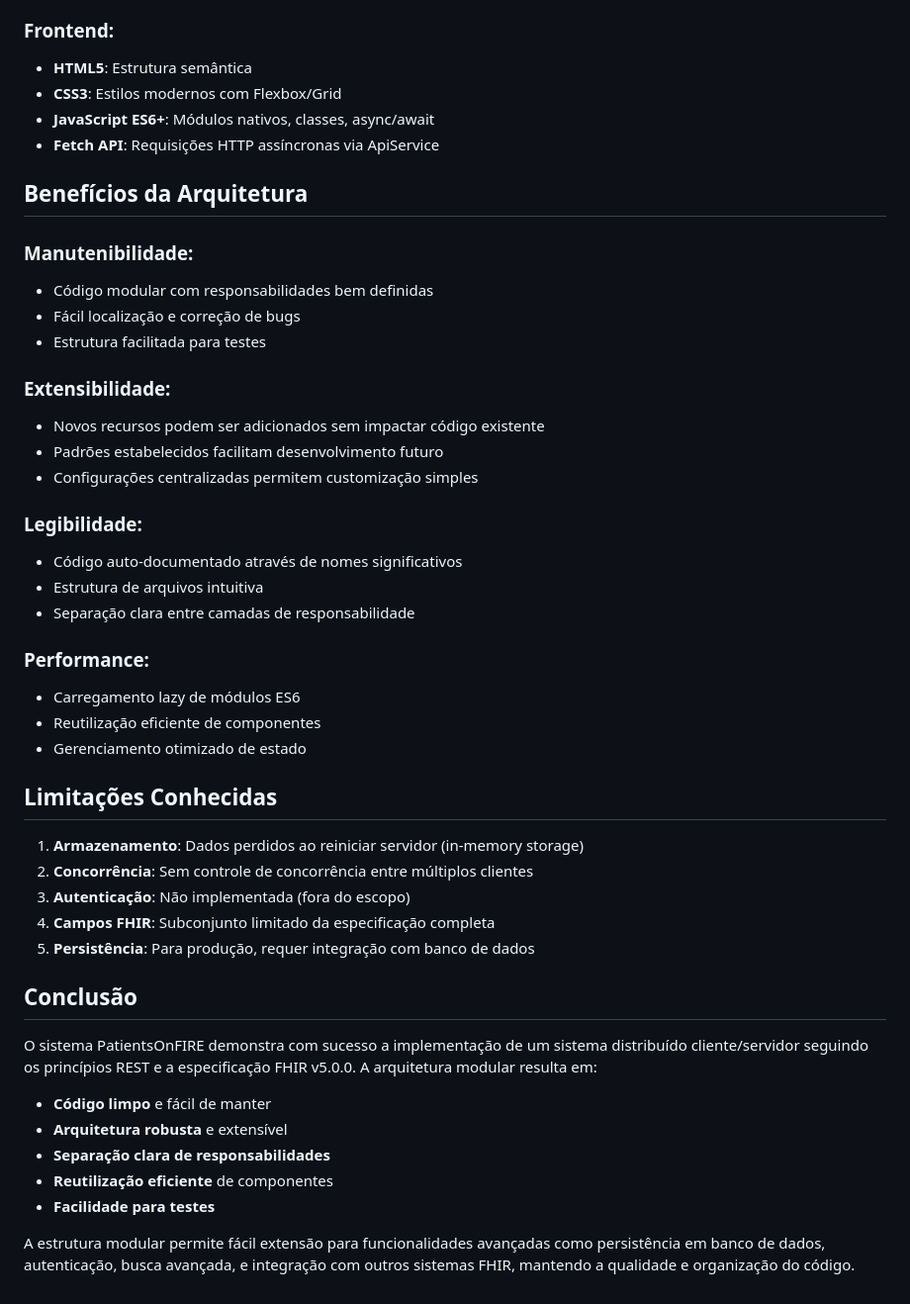
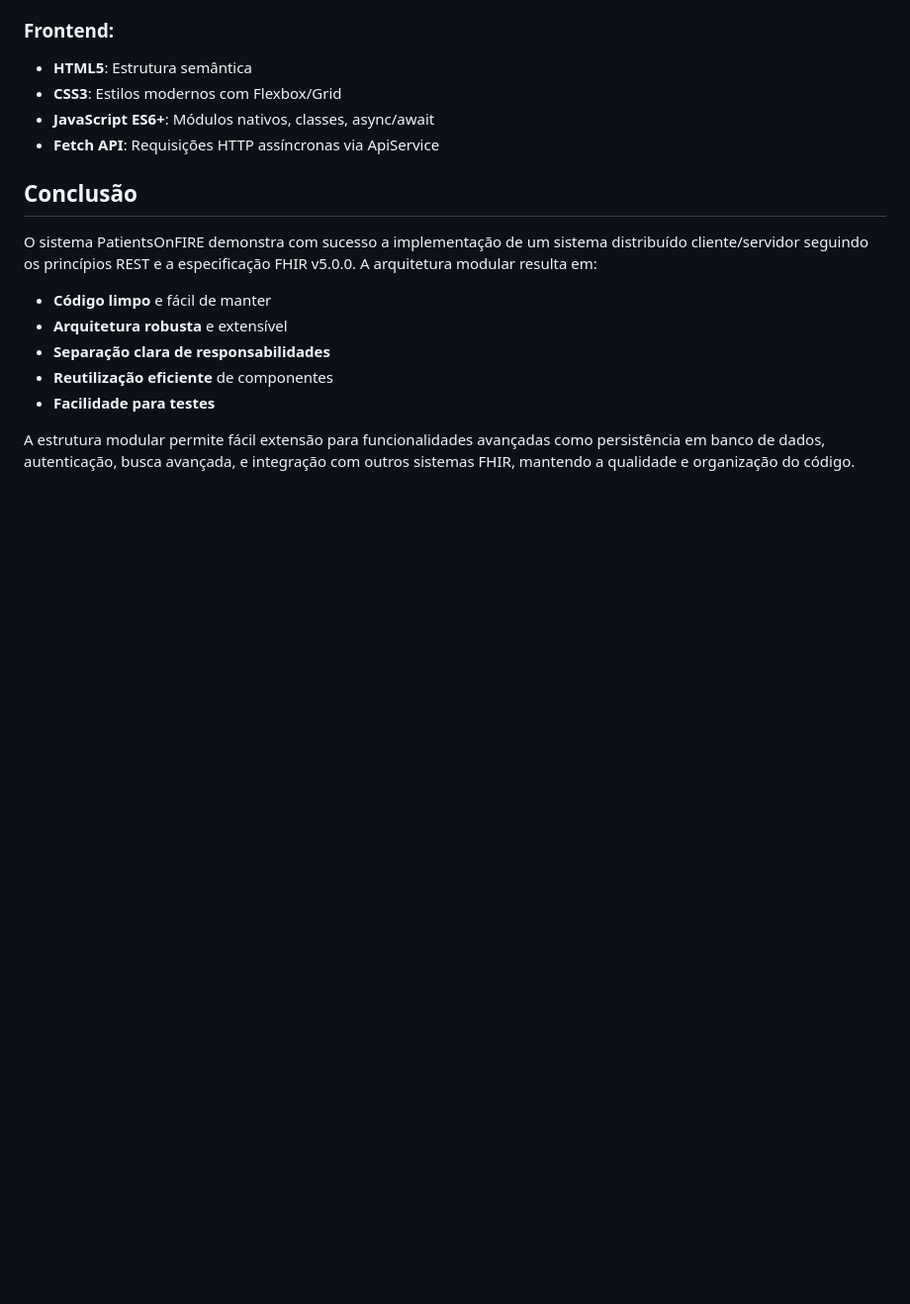
Before and after one commit to janinersevero/practical-work-distributed-systems, a Markdown page: README.md, the part around the change printed below. Shown: that part at 99% size. Drawn GitHub-style; blank space fills up the shorter version.

```diff
--- a/README.md
+++ b/README.md
@@ -302,36 +268,6 @@ O sistema implementa um subconjunto da especificação FHIR Patient v5.0.0:
 - **JavaScript ES6+**: Módulos nativos, classes, async/await
 - **Fetch API**: Requisições HTTP assíncronas via ApiService
 
-## Benefícios da Arquitetura
-
-### Manutenibilidade:
-- Código modular com responsabilidades bem definidas
-- Fácil localização e correção de bugs
-- Estrutura facilitada para testes
-
-### Extensibilidade:
-- Novos recursos podem ser adicionados sem impactar código existente
-- Padrões estabelecidos facilitam desenvolvimento futuro
-- Configurações centralizadas permitem customização simples
-
-### Legibilidade:
-- Código auto-documentado através de nomes significativos
-- Estrutura de arquivos intuitiva
-- Separação clara entre camadas de responsabilidade
-
-### Performance:
-- Carregamento lazy de módulos ES6
-- Reutilização eficiente de componentes
-- Gerenciamento otimizado de estado
-
-## Limitações Conhecidas
-
-1. **Armazenamento**: Dados perdidos ao reiniciar servidor (in-memory storage)
-2. **Concorrência**: Sem controle de concorrência entre múltiplos clientes
-3. **Autenticação**: Não implementada (fora do escopo)
-4. **Campos FHIR**: Subconjunto limitado da especificação completa
-5. **Persistência**: Para produção, requer integração com banco de dados
-
 ## Conclusão
 
 O sistema PatientsOnFIRE demonstra com sucesso a implementação de um sistema distribuído cliente/servidor seguindo os princípios REST e a especificação FHIR v5.0.0. A arquitetura modular resulta em:
```
Also changed, not shown: other parts of README.md (+1 -35 lines).
